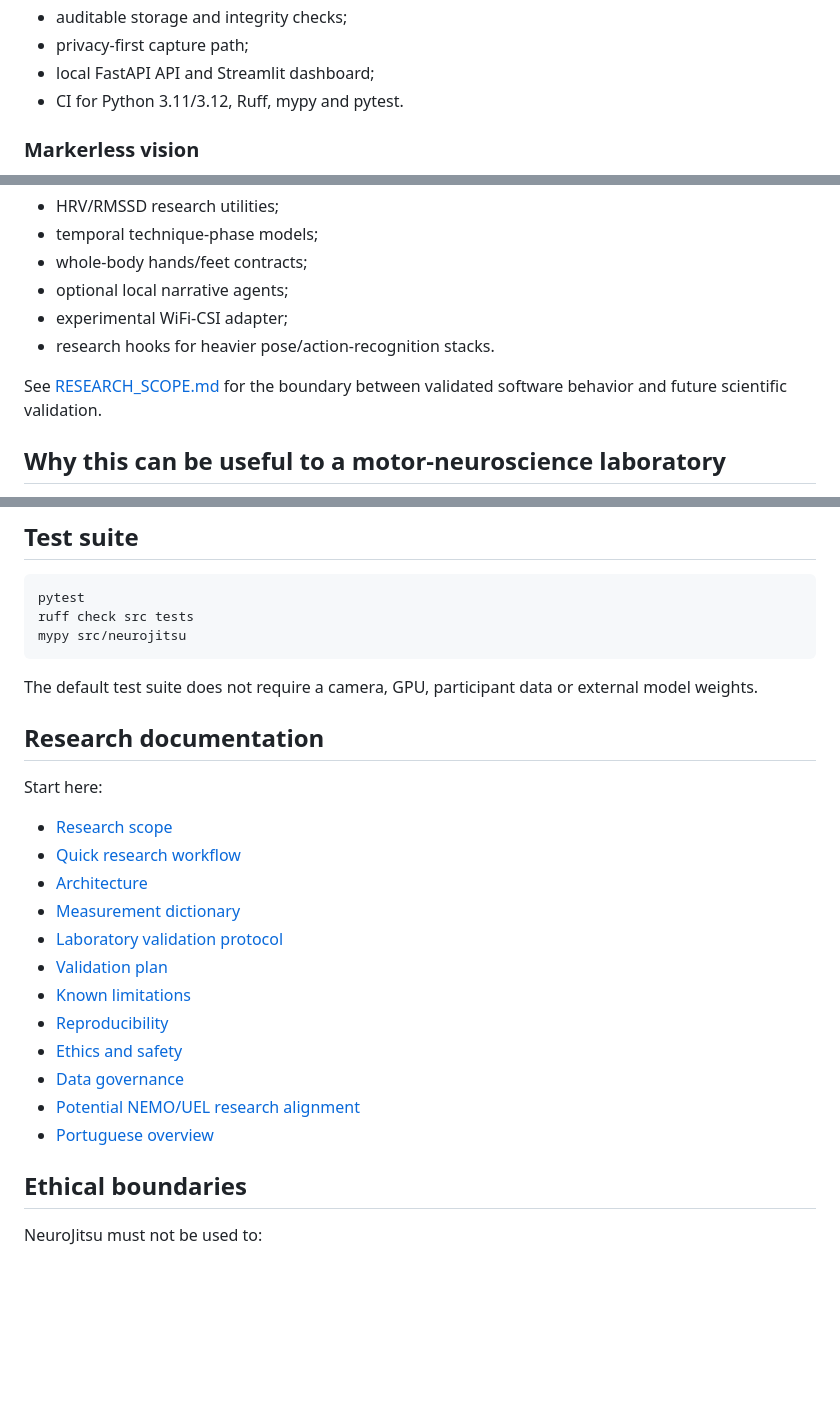
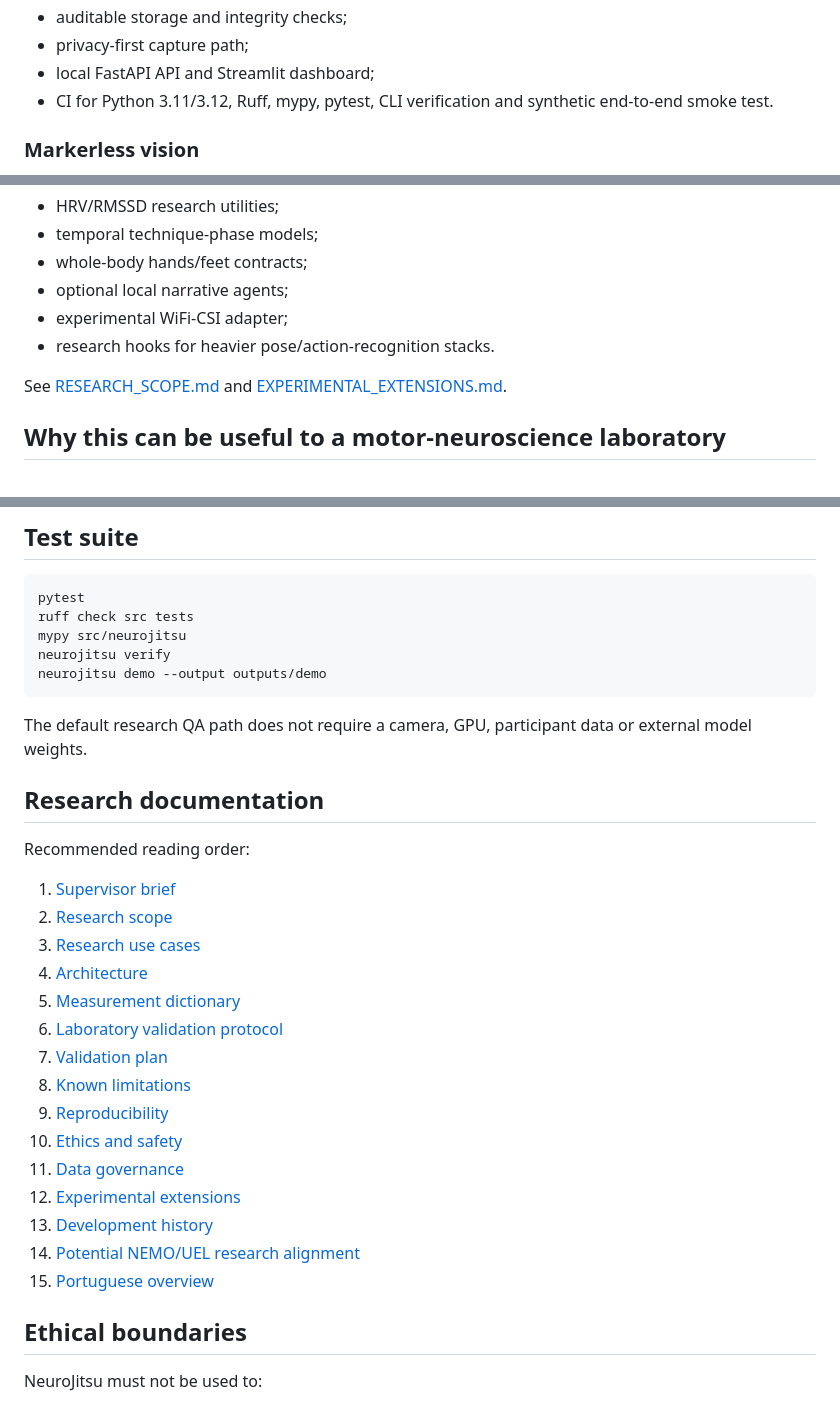
Before and after one commit to ringuemkt-rgb/Tatamecria, a Markdown page: README.md, 3 parts joined by grey strips. GitHub-like rendering; blank space fills up the shorter version.

Commit message:
docs: finalize academic README and research reading order

````diff
--- a/README.md
+++ b/README.md
@@ -49,7 +49,7 @@ Primary research questions include:
 - auditable storage and integrity checks;
 - privacy-first capture path;
 - local FastAPI API and Streamlit dashboard;
-- CI for Python 3.11/3.12, Ruff, mypy and pytest.
+- CI for Python 3.11/3.12, Ruff, mypy, pytest, CLI verification and synthetic end-to-end smoke test.
 
 ### Markerless vision
 
@@ -69,7 +69,7 @@ These modules are preserved because they may support future studies, but they ar
 - experimental WiFi-CSI adapter;
 - research hooks for heavier pose/action-recognition stacks.
 
-See [RESEARCH_SCOPE.md](docs/RESEARCH_SCOPE.md) for the boundary between validated software behavior and future scientific validation.
+See [RESEARCH_SCOPE.md](docs/RESEARCH_SCOPE.md) and [EXPERIMENTAL_EXTENSIONS.md](docs/EXPERIMENTAL_EXTENSIONS.md).
 
 ## Why this can be useful to a motor-neuroscience laboratory
 
@@ -143,26 +145,31 @@ pip install -e ".[physiology]"
 pytest
 ruff check src tests
 mypy src/neurojitsu
+neurojitsu verify
+neurojitsu demo --output outputs/demo
 ```
 
-The default test suite does not require a camera, GPU, participant data or external model weights.
+The default research QA path does not require a camera, GPU, participant data or external model weights.
 
 ## Research documentation
 
-Start here:
+Recommended reading order:
 
-- [Research scope](docs/RESEARCH_SCOPE.md)
-- [Quick research workflow](docs/QUICKSTART_RESEARCH.md)
-- [Architecture](docs/ARCHITECTURE.md)
-- [Measurement dictionary](docs/MEASUREMENT_DICTIONARY.md)
-- [Laboratory validation protocol](docs/LAB_VALIDATION_PROTOCOL.md)
-- [Validation plan](docs/VALIDATION_PLAN.md)
-- [Known limitations](docs/KNOWN_LIMITATIONS.md)
-- [Reproducibility](docs/REPRODUCIBILITY.md)
-- [Ethics and safety](docs/ETHICS_AND_SAFETY.md)
-- [Data governance](docs/DATA_GOVERNANCE.md)
-- [Potential NEMO/UEL research alignment](docs/NEMO_RESEARCH_ALIGNMENT.md)
-- [Portuguese overview](docs/README_pt-BR.md)
+1. [Supervisor brief](docs/SUPERVISOR_BRIEF.md)
+2. [Research scope](docs/RESEARCH_SCOPE.md)
+3. [Research use cases](docs/RESEARCH_USE_CASES.md)
+4. [Architecture](docs/ARCHITECTURE.md)
+5. [Measurement dictionary](docs/MEASUREMENT_DICTIONARY.md)
+6. [Laboratory validation protocol](docs/LAB_VALIDATION_PROTOCOL.md)
+7. [Validation plan](docs/VALIDATION_PLAN.md)
+8. [Known limitations](docs/KNOWN_LIMITATIONS.md)
+9. [Reproducibility](docs/REPRODUCIBILITY.md)
+10. [Ethics and safety](docs/ETHICS_AND_SAFETY.md)
+11. [Data governance](docs/DATA_GOVERNANCE.md)
+12. [Experimental extensions](docs/EXPERIMENTAL_EXTENSIONS.md)
+13. [Development history](docs/DEVELOPMENT_HISTORY.md)
+14. [Potential NEMO/UEL research alignment](docs/NEMO_RESEARCH_ALIGNMENT.md)
+15. [Portuguese overview](docs/README_pt-BR.md)
 
 ## Ethical boundaries
 
````
Also changed, not shown: other parts of README.md (+2 -0 lines).
